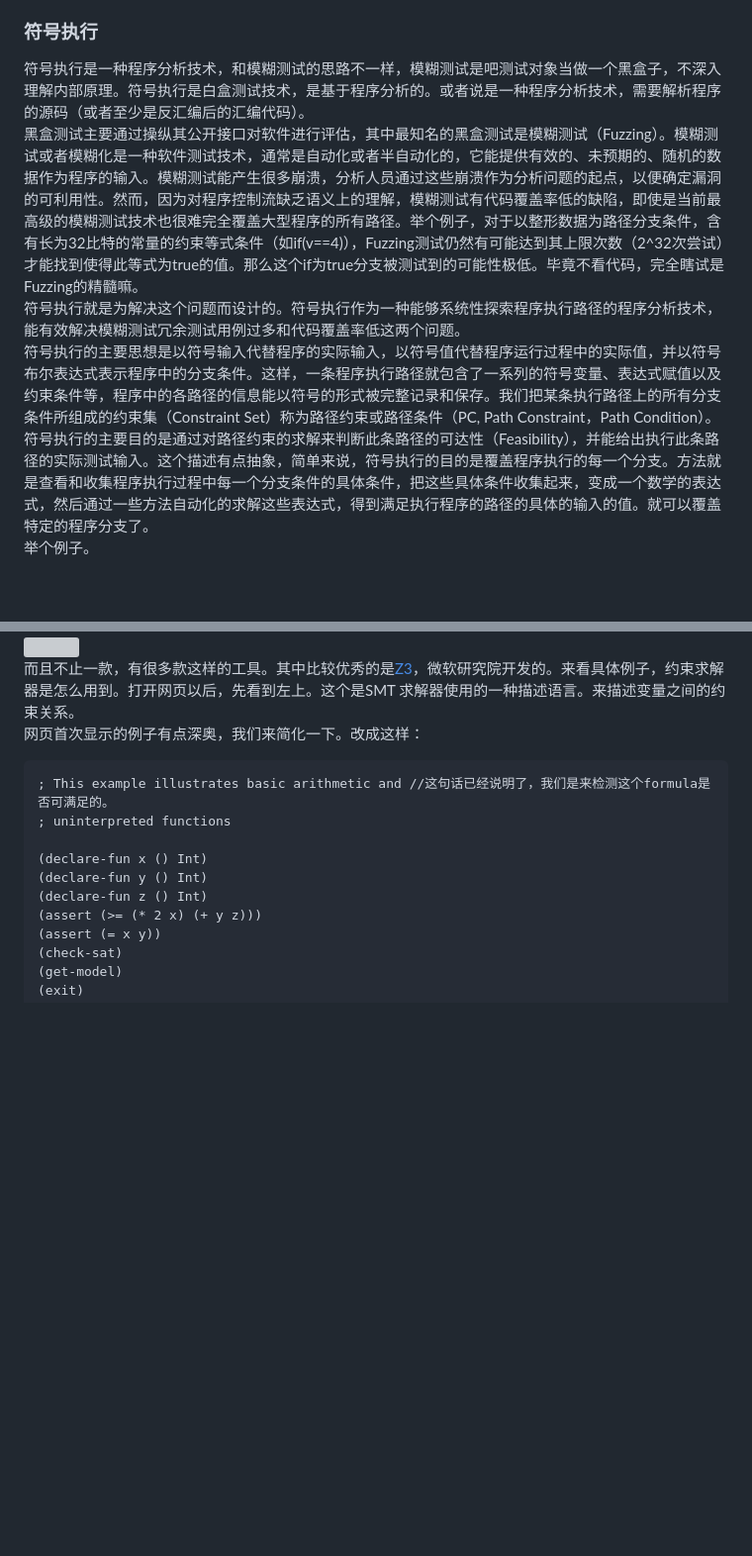
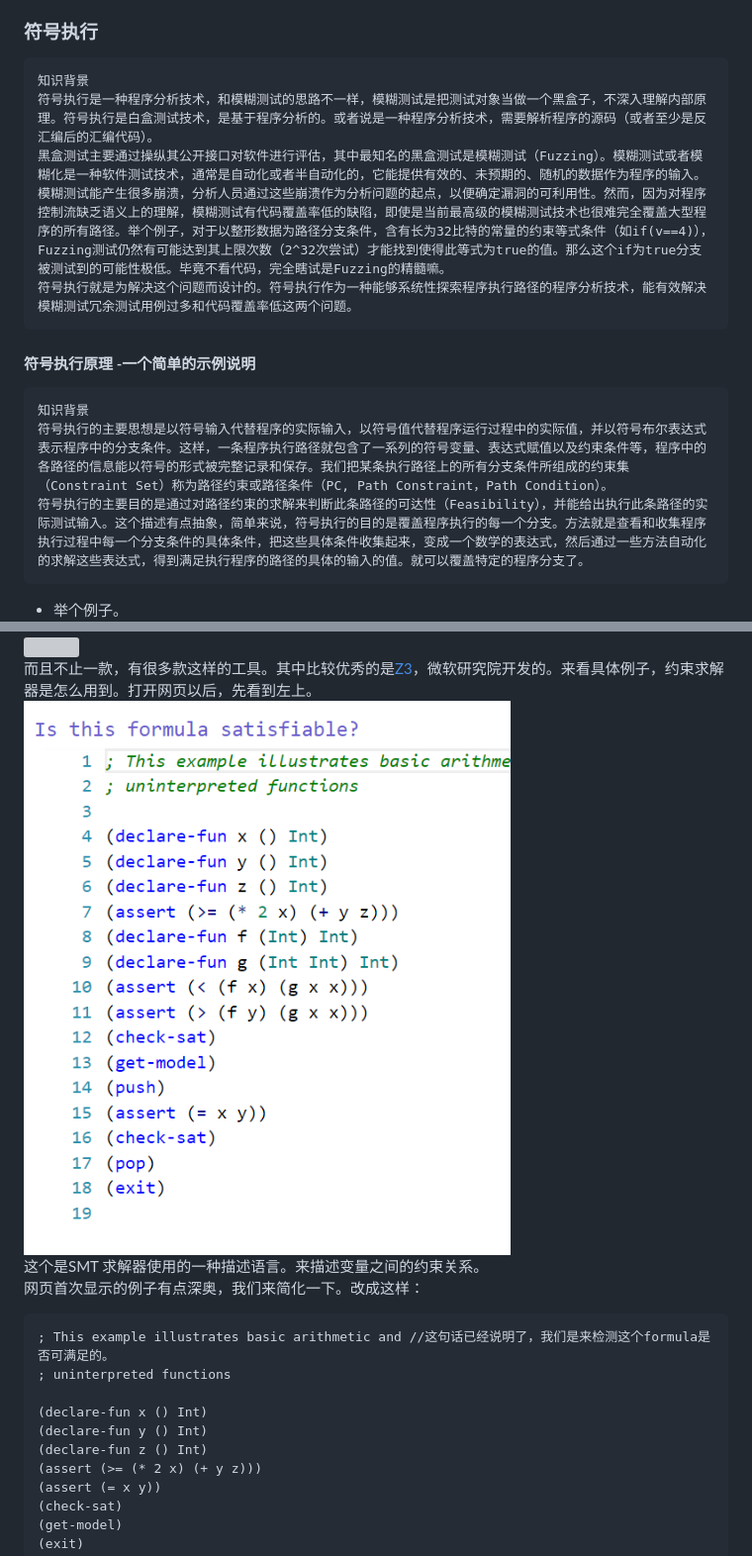
Before and after one commit to Calistamu/Software-and-system-security, a Markdown page: SSS-learning-record/software-and-system-security-notes.md, 2 parts joined by grey strips. Shown: that part at 99% size. Drawn GitHub-style; pictures changed too: SSS-learning-record/images/z3-first.png (added); blank space fills up the shorter version; grey boxes are pictures that could not be loaded.

````diff
--- a/SSS-learning-record/software-and-system-security-notes.md
+++ b/SSS-learning-record/software-and-system-security-notes.md
@@ -702,10 +703,17 @@ Sulley功能比SPIKE更加的完善，能够进行构造模糊测试数据、监
 上图显示了我们使用binwalk QEMU BooFuzz GDB IDA-pro一系列工具，发现了路由器http管理界面由于cookie超长引起的一个缓冲区溢出漏洞的发现（复现）过程。漏洞挖掘是一个非常综合性的工程。设计到的工作比较细致，比较多。
 * 作业:搜集市面上主要的路由器厂家、在厂家的官网中寻找可下载的固件在CVE漏洞数据中查找主要的家用路由器厂家的已经公开的漏洞，选择一两个能下载到切有已经公开漏洞的固件。如果能下载对应版本的固件，在QEMU中模拟运行。确定攻击面（对哪个端口那个协议进行Fuzzing测试），尽可能多的抓取攻击面正常的数据包（wireshark）。查阅BooFuzz的文档，编写这对这个攻击面，这个协议的脚本，进行Fuzzing。配置BooFuzz QEMU的崩溃异常检测，争取触发一次固件崩溃，获得崩溃相关的输入测试样本和日志。尝试使用调试器和IDA-pro监视目标程序的崩溃过程，分析原理。
 ### 符号执行
-符号执行是一种程序分析技术，和模糊测试的思路不一样，模糊测试是吧测试对象当做一个黑盒子，不深入理解内部原理。符号执行是白盒测试技术，是基于程序分析的。或者说是一种程序分析技术，需要解析程序的源码（或者至少是反汇编后的汇编代码）。
-黑盒测试主要通过操纵其公开接口对软件进行评估，其中最知名的黑盒测试是模糊测试（Fuzzing）。模糊测试或者模糊化是一种软件测试技术，通常是自动化或者半自动化的，它能提供有效的、未预期的、随机的数据作为程序的输入。模糊测试能产生很多崩溃，分析人员通过这些崩溃作为分析问题的起点，以便确定漏洞的可利用性。然而，因为对程序控制流缺乏语义上的理解，模糊测试有代码覆盖率低的缺陷，即使是当前最高级的模糊测试技术也很难完全覆盖大型程序的所有路径。举个例子，对于以整形数据为路径分支条件，含有长为32比特的常量的约束等式条件（如if(v==4)），Fuzzing测试仍然有可能达到其上限次数（2^32次尝试）才能找到使得此等式为true的值。那么这个if为true分支被测试到的可能性极低。毕竟不看代码，完全瞎试是Fuzzing的精髓嘛。
-符号执行就是为解决这个问题而设计的。符号执行作为一种能够系统性探索程序执行路径的程序分析技术，能有效解决模糊测试冗余测试用例过多和代码覆盖率低这两个问题。
-符号执行的主要思想是以符号输入代替程序的实际输入，以符号值代替程序运行过程中的实际值，并以符号布尔表达式表示程序中的分支条件。这样，一条程序执行路径就包含了一系列的符号变量、表达式赋值以及约束条件等，程序中的各路径的信息能以符号的形式被完整记录和保存。我们把某条执行路径上的所有分支条件所组成的约束集（Constraint Set）称为路径约束或路径条件（PC, Path Constraint，Path Condition）。
-符号执行的主要目的是通过对路径约束的求解来判断此条路径的可达性（Feasibility），并能给出执行此条路径的实际测试输入。这个描述有点抽象，简单来说，符号执行的目的是覆盖程序执行的每一个分支。方法就是查看和收集程序执行过程中每一个分支条件的具体条件，把这些具体条件收集起来，变成一个数学的表达式，然后通过一些方法自动化的求解这些表达式，得到满足执行程序的路径的具体的输入的值。就可以覆盖特定的程序分支了。
-举个例子。
+
+    知识背景
+    符号执行是一种程序分析技术，和模糊测试的思路不一样，模糊测试是把测试对象当做一个黑盒子，不深入理解内部原理。符号执行是白盒测试技术，是基于程序分析的。或者说是一种程序分析技术，需要解析程序的源码（或者至少是反汇编后的汇编代码）。
+    黑盒测试主要通过操纵其公开接口对软件进行评估，其中最知名的黑盒测试是模糊测试（Fuzzing）。模糊测试或者模糊化是一种软件测试技术，通常是自动化或者半自动化的，它能提供有效的、未预期的、随机的数据作为程序的输入。模糊测试能产生很多崩溃，分析人员通过这些崩溃作为分析问题的起点，以便确定漏洞的可利用性。然而，因为对程序控制流缺乏语义上的理解，模糊测试有代码覆盖率低的缺陷，即使是当前最高级的模糊测试技术也很难完全覆盖大型程序的所有路径。举个例子，对于以整形数据为路径分支条件，含有长为32比特的常量的约束等式条件（如if(v==4)），Fuzzing测试仍然有可能达到其上限次数（2^32次尝试）才能找到使得此等式为true的值。那么这个if为true分支被测试到的可能性极低。毕竟不看代码，完全瞎试是Fuzzing的精髓嘛。
+    符号执行就是为解决这个问题而设计的。符号执行作为一种能够系统性探索程序执行路径的程序分析技术，能有效解决模糊测试冗余测试用例过多和代码覆盖率低这两个问题。
+
+####  符号执行原理 -一个简单的示例说明
+
+    知识背景
+    符号执行的主要思想是以符号输入代替程序的实际输入，以符号值代替程序运行过程中的实际值，并以符号布尔表达式表示程序中的分支条件。这样，一条程序执行路径就包含了一系列的符号变量、表达式赋值以及约束条件等，程序中的各路径的信息能以符号的形式被完整记录和保存。我们把某条执行路径上的所有分支条件所组成的约束集（Constraint Set）称为路径约束或路径条件（PC, Path Constraint，Path Condition）。
+    符号执行的主要目的是通过对路径约束的求解来判断此条路径的可达性（Feasibility），并能给出执行此条路径的实际测试输入。这个描述有点抽象，简单来说，符号执行的目的是覆盖程序执行的每一个分支。方法就是查看和收集程序执行过程中每一个分支条件的具体条件，把这些具体条件收集起来，变成一个数学的表达式，然后通过一些方法自动化的求解这些表达式，得到满足执行程序的路径的具体的输入的值。就可以覆盖特定的程序分支了。
+
+* 举个例子。
 ![](images/symbol-test-example.png)
@@ -724,6 +738,9 @@ SMT求解器可满足模理论(SMT，Satisfiability Modulo Theories)主要用于
 ![](images/SMT.png)
-而且不止一款，有很多款这样的工具。其中比较优秀的是[Z3](https://rise4fun.com/z3)，微软研究院开发的。来看具体例子，约束求解器是怎么用到。打开网页以后，先看到左上。这个是SMT 求解器使用的一种描述语言。来描述变量之间的约束关系。
+而且不止一款，有很多款这样的工具。其中比较优秀的是[Z3](https://rise4fun.com/z3)，微软研究院开发的。来看具体例子，约束求解器是怎么用到。打开网页以后，先看到左上。
+![](images/z3-first.png)
+这个是SMT 求解器使用的一种描述语言。来描述变量之间的约束关系。
 网页首次显示的例子有点深奥，我们来简化一下。改成这样：
+
 ```
 ; This example illustrates basic arithmetic and //这句话已经说明了，我们是来检测这个formula是否可满足的。
 ; uninterpreted functions
````
Also changed, not shown: other parts of SSS-learning-record/software-and-system-security-notes.md (+17 -9 lines), 1 other file.
